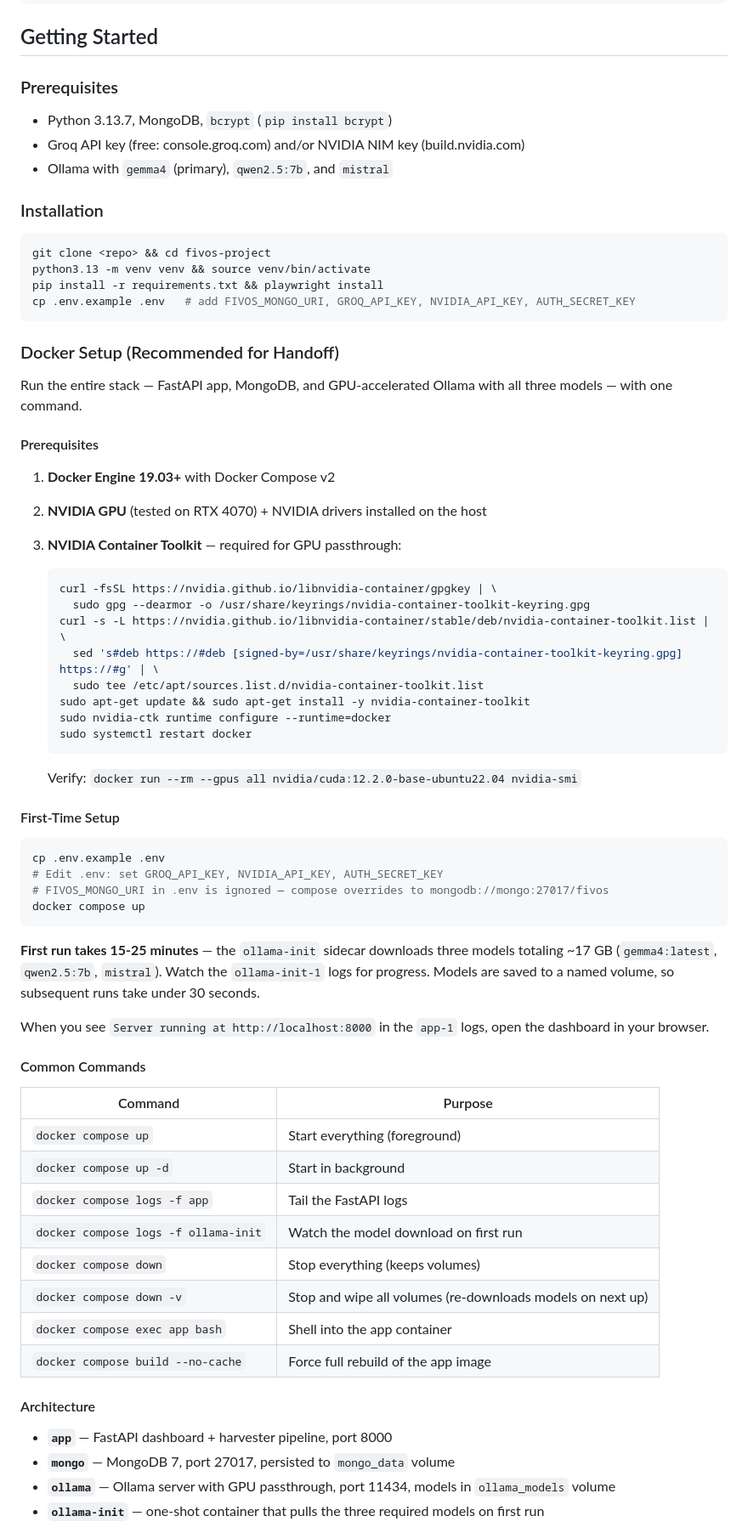
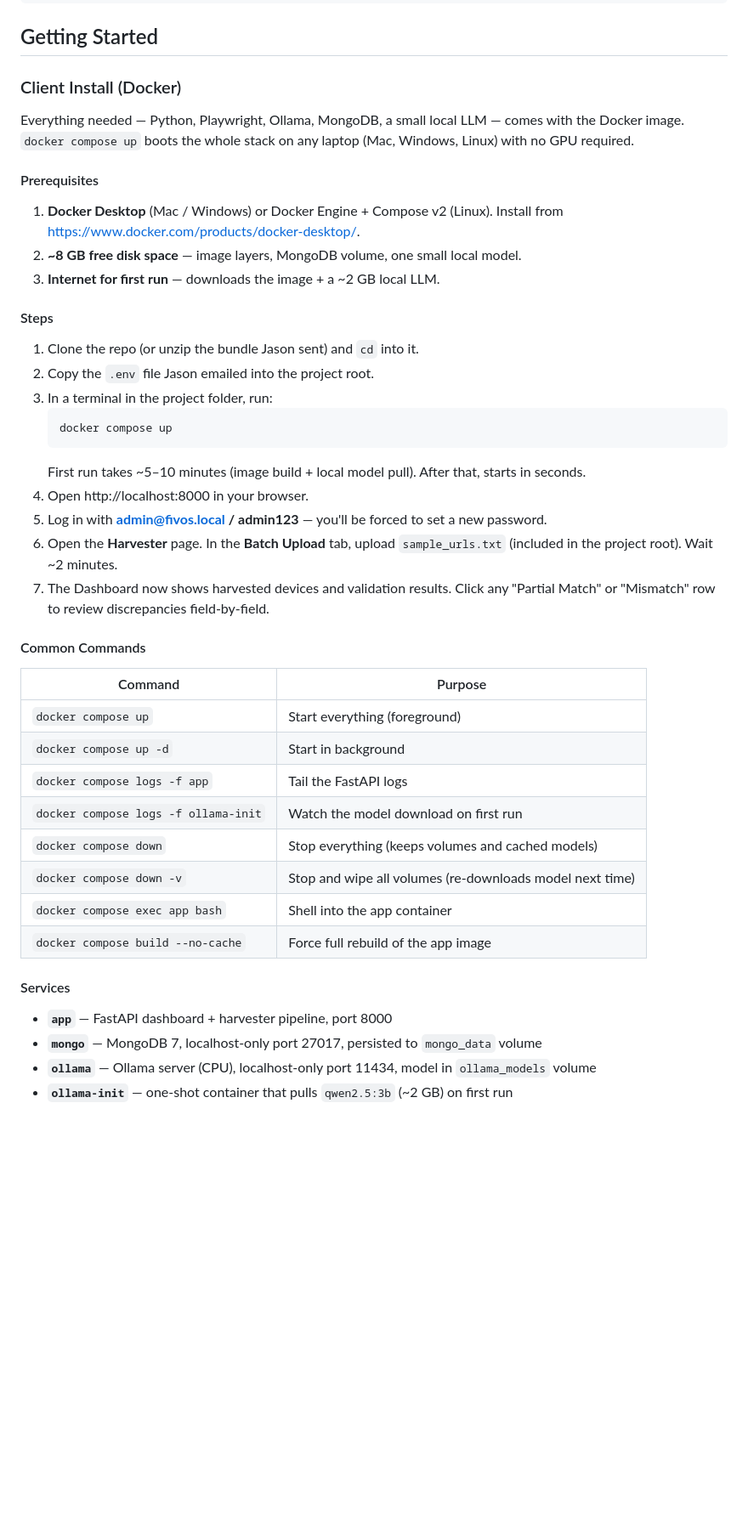
Before and after one commit to JasonSonith/Fivos_Senior_Project, a Markdown page: README.md, the part around one of its changes. Shown at 85% size. Rendered like a GitHub page; blank space fills up the shorter version.

````diff
--- a/README.md
+++ b/README.md
@@ -80,56 +80,30 @@ See [`docs/Fivos - Data Flow Diagram.md`](docs/Fivos%20-%20Data%20Flow%20Diagram
 
 ## Getting Started
 
-### Prerequisites
+### Client Install (Docker)
 
-- Python 3.13.7, MongoDB, `bcrypt` (`pip install bcrypt`)
-- Groq API key (free: console.groq.com) and/or NVIDIA NIM key (build.nvidia.com)
-- Ollama with `gemma4` (primary), `qwen2.5:7b`, and `mistral`
-
-### Installation
-
-```bash
-git clone <repo> && cd fivos-project
-python3.13 -m venv venv && source venv/bin/activate
-pip install -r requirements.txt && playwright install
-cp .env.example .env   # add FIVOS_MONGO_URI, GROQ_API_KEY, NVIDIA_API_KEY, AUTH_SECRET_KEY
-```
-
-### Docker Setup (Recommended for Handoff)
-
-Run the entire stack — FastAPI app, MongoDB, and GPU-accelerated Ollama with all three models — with one command.
+Everything needed — Python, Playwright, Ollama, MongoDB, a small local LLM — comes with the Docker image. `docker compose up` boots the whole stack on any laptop (Mac, Windows, Linux) with no GPU required.
 
 #### Prerequisites
 
-1. **Docker Engine 19.03+** with Docker Compose v2
-2. **NVIDIA GPU** (tested on RTX 4070) + NVIDIA drivers installed on the host
-3. **NVIDIA Container Toolkit** — required for GPU passthrough:
+1. **Docker Desktop** (Mac / Windows) or Docker Engine + Compose v2 (Linux).
+   Install from https://www.docker.com/products/docker-desktop/.
+2. **~8 GB free disk space** — image layers, MongoDB volume, one small local model.
+3. **Internet for first run** — downloads the image + a ~2 GB local LLM.
 
+#### Steps
+
+1. Clone the repo (or unzip the bundle Jason sent) and `cd` into it.
+2. Copy the `.env` file Jason emailed into the project root.
+3. In a terminal in the project folder, run:
    ```bash
-   curl -fsSL https://nvidia.github.io/libnvidia-container/gpgkey | \
-     sudo gpg --dearmor -o /usr/share/keyrings/nvidia-container-toolkit-keyring.gpg
-   curl -s -L https://nvidia.github.io/libnvidia-container/stable/deb/nvidia-container-toolkit.list | \
-     sed 's#deb https://#deb [signed-by=/usr/share/keyrings/nvidia-container-toolkit-keyring.gpg] https://#g' | \
-     sudo tee /etc/apt/sources.list.d/nvidia-container-toolkit.list
-   sudo apt-get update && sudo apt-get install -y nvidia-container-toolkit
-   sudo nvidia-ctk runtime configure --runtime=docker
-   sudo systemctl restart docker
+   docker compose up
    ```
-
-   Verify: `docker run --rm --gpus all nvidia/cuda:12.2.0-base-ubuntu22.04 nvidia-smi`
-
-#### First-Time Setup
-
-```bash
-cp .env.example .env
-# Edit .env: set GROQ_API_KEY, NVIDIA_API_KEY, AUTH_SECRET_KEY
-# FIVOS_MONGO_URI in .env is ignored — compose overrides to mongodb://mongo:27017/fivos
-docker compose up
-```
-
-**First run takes 15-25 minutes** — the `ollama-init` sidecar downloads three models totaling ~17 GB (`gemma4:latest`, `qwen2.5:7b`, `mistral`). Watch the `ollama-init-1` logs for progress. Models are saved to a named volume, so subsequent runs take under 30 seconds.
-
-When you see `Server running at http://localhost:8000` in the `app-1` logs, open the dashboard in your browser.
+   First run takes ~5–10 minutes (image build + local model pull). After that, starts in seconds.
+4. Open http://localhost:8000 in your browser.
+5. Log in with **admin@fivos.local / admin123** — you'll be forced to set a new password.
+6. Open the **Harvester** page. In the **Batch Upload** tab, upload `sample_urls.txt` (included in the project root). Wait ~2 minutes.
+7. The Dashboard now shows harvested devices and validation results. Click any "Partial Match" or "Mismatch" row to review discrepancies field-by-field.
 
 #### Common Commands
 
@@ -139,15 +113,15 @@ When you see `Server running at http://localhost:8000` in the `app-1` logs, open
 | `docker compose up -d` | Start in background |
 | `docker compose logs -f app` | Tail the FastAPI logs |
 | `docker compose logs -f ollama-init` | Watch the model download on first run |
-| `docker compose down` | Stop everything (keeps volumes) |
-| `docker compose down -v` | Stop and wipe all volumes (re-downloads models on next up) |
+| `docker compose down` | Stop everything (keeps volumes and cached models) |
+| `docker compose down -v` | Stop and wipe all volumes (re-downloads model next time) |
 | `docker compose exec app bash` | Shell into the app container |
 | `docker compose build --no-cache` | Force full rebuild of the app image |
 
-#### Architecture
+#### Services
 
 - **`app`** — FastAPI dashboard + harvester pipeline, port 8000
-- **`mongo`** — MongoDB 7, port 27017, persisted to `mongo_data` volume
-- **`ollama`** — Ollama server with GPU passthrough, port 11434, models in `ollama_models` volume
-- **`ollama-init`** — one-shot container that pulls the three required models on first run
+- **`mongo`** — MongoDB 7, localhost-only port 27017, persisted to `mongo_data` volume
+- **`ollama`** — Ollama server (CPU), localhost-only port 11434, model in `ollama_models` volume
+- **`ollama-init`** — one-shot container that pulls `qwen2.5:3b` (~2 GB) on first run
 
````
Also changed, not shown: other parts of README.md (+24 -86 lines).
